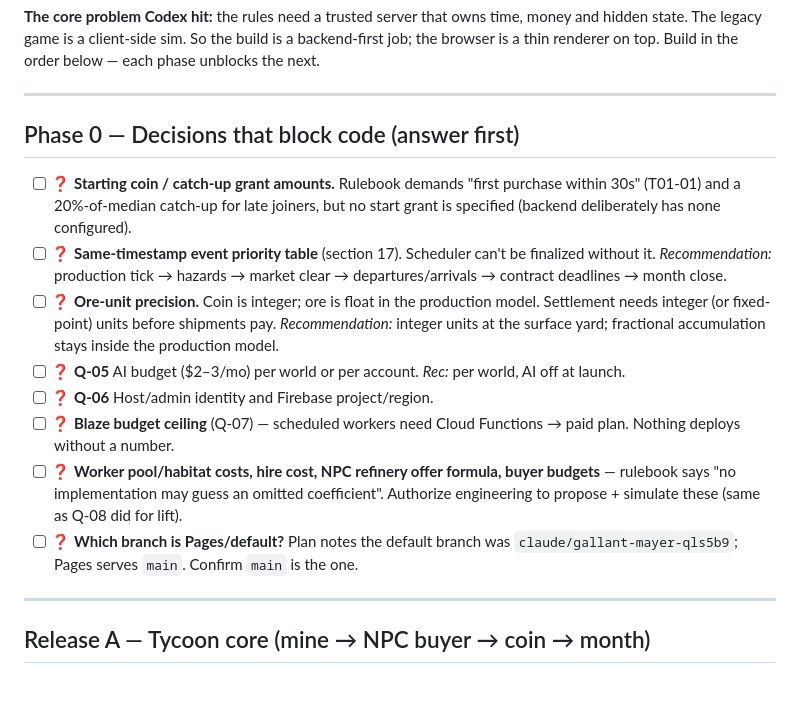
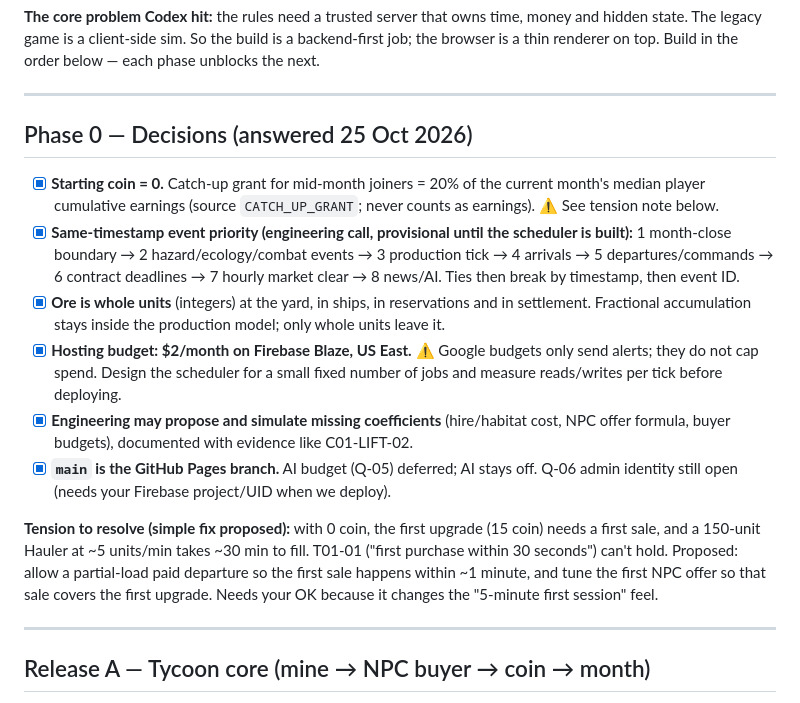
Before and after one commit to BirkleyG/Extraction, a Markdown page: docs/development/Build-Checklist.md, the part around the change. Drawn GitHub-style.

```diff
--- a/docs/development/Build-Checklist.md
+++ b/docs/development/Build-Checklist.md
@@ -17,16 +17,16 @@ Legend: ✅ built and tested · 🟡 partial / sandbox-only · ⬜ not started
 
 ---
 
-## Phase 0 — Decisions that block code (answer first)
+## Phase 0 — Decisions (answered 25 Oct 2026)
 
-- [ ] ❓ **Starting coin / catch-up grant amounts.** Rulebook demands "first purchase within 30s" (T01-01) and a 20%-of-median catch-up for late joiners, but no start grant is specified (backend deliberately has none configured).
-- [ ] ❓ **Same-timestamp event priority table** (section 17). Scheduler can't be finalized without it. *Recommendation:* production tick → hazards → market clear → departures/arrivals → contract deadlines → month close.
-- [ ] ❓ **Ore-unit precision.** Coin is integer; ore is float in the production model. Settlement needs integer (or fixed-point) units before shipments pay. *Recommendation:* integer units at the surface yard; fractional accumulation stays inside the production model.
-- [ ] ❓ **Q-05** AI budget ($2–3/mo) per world or per account. *Rec:* per world, AI off at launch.
-- [ ] ❓ **Q-06** Host/admin identity and Firebase project/region.
-- [ ] ❓ **Blaze budget ceiling** (Q-07) — scheduled workers need Cloud Functions → paid plan. Nothing deploys without a number.
-- [ ] ❓ **Worker pool/habitat costs, hire cost, NPC refinery offer formula, buyer budgets** — rulebook says "no implementation may guess an omitted coefficient". Authorize engineering to propose + simulate these (same as Q-08 did for lift).
-- [ ] ❓ **Which branch is Pages/default?** Plan notes the default branch was `claude/gallant-mayer-qls5b9`; Pages serves `main`. Confirm `main` is the one.
+- [x] **Starting coin = 0.** Catch-up grant for mid-month joiners = 20% of the current month's median player cumulative earnings (source `CATCH_UP_GRANT`; never counts as earnings). ⚠ See tension note below.
+- [x] **Same-timestamp event priority (engineering call, provisional until the scheduler is built):** 1 month-close boundary → 2 hazard/ecology/combat events → 3 production tick → 4 arrivals → 5 departures/commands → 6 contract deadlines → 7 hourly market clear → 8 news/AI. Ties then break by timestamp, then event ID.
+- [x] **Ore is whole units** (integers) at the yard, in ships, in reservations and in settlement. Fractional accumulation stays inside the production model; only whole units leave it.
+- [x] **Hosting budget: $2/month on Firebase Blaze, US East.** ⚠ Google budgets only send alerts; they do not cap spend. Design the scheduler for a small fixed number of jobs and measure reads/writes per tick before deploying.
+- [x] **Engineering may propose and simulate missing coefficients** (hire/habitat cost, NPC offer formula, buyer budgets), documented with evidence like C01-LIFT-02.
+- [x] **`main` is the GitHub Pages branch.** AI budget (Q-05) deferred; AI stays off. Q-06 admin identity still open (needs your Firebase project/UID when we deploy).
+
+**Tension to resolve (simple fix proposed):** with 0 coin, the first upgrade (15 coin) needs a first sale, and a 150-unit Hauler at ~5 units/min takes ~30 min to fill. T01-01 ("first purchase within 30 seconds") can't hold. Proposed: allow a partial-load paid departure so the first sale happens within ~1 minute, and tune the first NPC offer so that sale covers the first upgrade. Needs your OK because it changes the "5-minute first session" feel.
 
 ---
 
```
Also changed, not shown: docs/development/Questions-for-the-Boss.md (+2 -0 lines).
